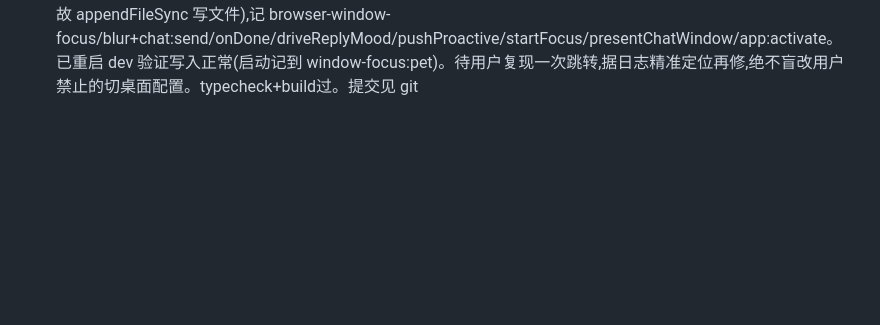
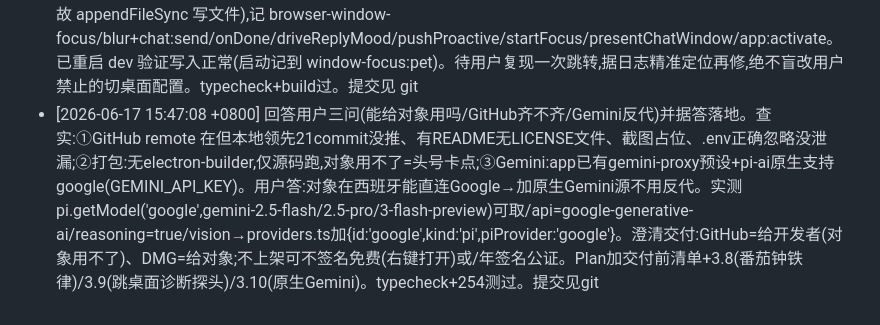
Before and after one commit to thedoub1e/doubleagent, a Markdown page: AOL.md, the part around the change. GitHub-like rendering; blank space fills up the shorter version.

```diff
--- a/AOL.md
+++ b/AOL.md
@@ -110,3 +110,4 @@
 - [2026-06-16 22:10:25 +0800] 修多桌面Space跳转(用户复报桌面二点小狗又回桌面一,'之前不会这样')。诊断:上次50a3f5f(accessory+重申visibleOnAllWorkspaces)未真机验、实测仍跳;真根因=presentChatWindow 的 chatWindow.show()/focus() 触发[NSApp activateIgnoringOtherApps]二次激活app→切到app归属桌面(启动所在,本次因我npm run dev在桌面一重启而钉在桌面一);用户点小狗物理点击本已就地激活app无需再激活。修:presentChatWindow 改 showInactive()+moveTop()+webContents.focus();renderer 加 visibilitychange→visible 时 inputEl.focus()(showInactive不自动聚焦输入框)。typecheck+254测+build全绿,重启dev。记Errors(window.focus()=app激活=可能跨Space跳,桌宠就地弹窗应用showInactive)+Plan 3.7。仅真机双桌面可终验,我驱动不了Space切换。提交见 git
 - [2026-06-16 22:12:20 +0800] 用户明令:以后优化别乱动切桌面/窗口呈现配置。落地三处:①写长期记忆 doubleagent-no-touch-space-config.md(type:feedback)+建 MEMORY.md 索引;②Plan.md 在 3.7 上方加⛔红线(presentChatWindow showInactive/moveTop/webContents.focus 绝不改回 show()/focus()、setVisibleOnAllWorkspaces、accessory、renderer visibilitychange聚焦 = 高风险区,触碰前先告知用户+说明风险+改完真机双桌面回归)。无代码改动,仅记忆+文档红线。
 - [2026-06-17 12:46:32 +0800] 两个用户新报问题。①番茄钟口头答应却不调工具(截图:两次'陪我专注1分钟'都只回'开始啦'没调 start_focus):人设 composePersona 末尾加铁律——她明确要办的事必须真调对应工具,绝不只口头答应'已开始/已安排'却没调用(举例 start_focus)。缓解 MiniMax-M3 工具触发非确定性。②说完话就从桌面2跳桌面1:经 AskUserQuestion 确认'没太注意时刻'+'不带通知的动作也跳'→排除通知、指向每次回复路径;但静态分析回复路径所有候选(setMood/driveReplyMood/pet:attention/inputEl.focus/notification)都查不出明确激活点(窗口理论全程保持焦点)。改用临时诊断:diag()写/tmp/doubleagent-diag.log(console.log 不流入 electron-vite dev stdout,故 appendFileSync 写文件),记 browser-window-focus/blur+chat:send/onDone/driveReplyMood/pushProactive/startFocus/presentChatWindow/app:activate。已重启 dev 验证写入正常(启动记到 window-focus:pet)。待用户复现一次跳转,据日志精准定位再修,绝不盲改用户禁止的切桌面配置。typecheck+build过。提交见 git
+- [2026-06-17 15:47:08 +0800] 回答用户三问(能给对象用吗/GitHub齐不齐/Gemini反代)并据答落地。查实:①GitHub remote 在但本地领先21commit没推、有README无LICENSE文件、截图占位、.env正确忽略没泄漏;②打包:无electron-builder,仅源码跑,对象用不了=头号卡点;③Gemini:app已有gemini-proxy预设+pi-ai原生支持google(GEMINI_API_KEY)。用户答:对象在西班牙能直连Google→加原生Gemini源不用反代。实测pi.getModel('google',gemini-2.5-flash/2.5-pro/3-flash-preview)可取/api=google-generative-ai/reasoning=true/vision→providers.ts加{id:'google',kind:'pi',piProvider:'google'}。澄清交付:GitHub=给开发者(对象用不了)、DMG=给对象;不上架可不签名免费(右键打开)或/年签名公证。Plan加交付前清单+3.8(番茄钟铁律)/3.9(跳桌面诊断探头)/3.10(原生Gemini)。typecheck+254测过。提交见git
```
Also changed, not shown: Plan.md (+3 -1 lines).
